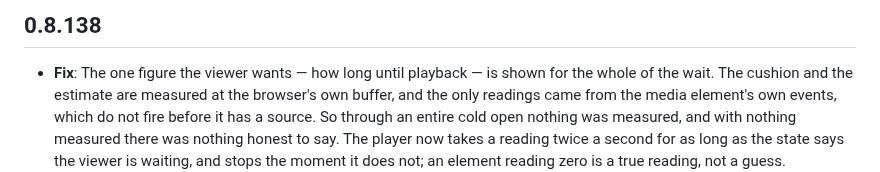
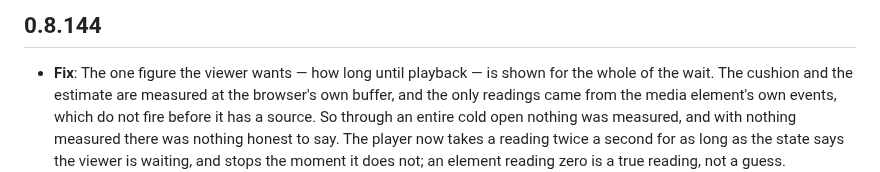
Before and after one commit to torrent-tv/server, a Markdown page: CHANGELOG.md, the part around the change. Rendered like a GitHub page.

Commit message:
changelog: name the version this actually is

```diff
--- a/CHANGELOG.md
+++ b/CHANGELOG.md
@@ -1,4 +1,4 @@
-## 0.8.138
+## 0.8.144
 
 - **Fix**: The one figure the viewer wants — how long until playback — is shown for the whole of the wait. The cushion and the estimate are measured at the browser's own buffer, and the only readings came from the media element's own events, which do not fire before it has a source. So through an entire cold open nothing was measured, and with nothing measured there was nothing honest to say. The player now takes a reading twice a second for as long as the state says the viewer is waiting, and stops the moment it does not; an element reading zero is a true reading, not a guess.
 - **Fix**: An estimate is no longer stated when the cushion has not been measured. It read "0 seconds until playback" over a picture that had not started and was not about to — measured 2026-08-09 with 29 peers and 5.9 MB/s. Zero now means only what it always should have: a cushion that genuinely reached its target.
```
